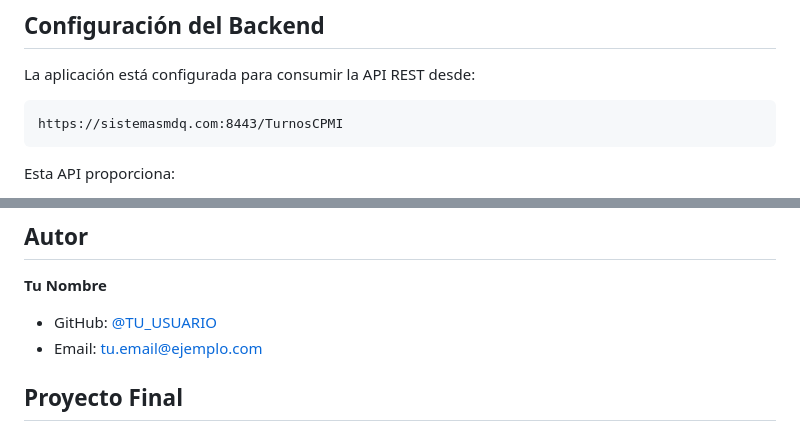
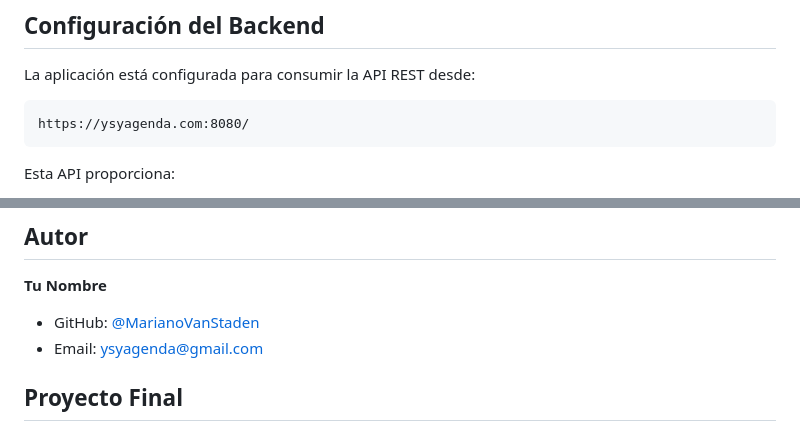
Before and after one commit to MarianoVanStaden/ysyagenda-django, a Markdown page: README.md, 2 parts joined by grey strips. Rendered like a GitHub page.

Commit message:
Modify API endpoint and update author details
Updated API URL and author information in README.

````diff
--- a/README.md
+++ b/README.md
@@ -99,7 +99,7 @@ La aplicación estará disponible en: `http://localhost:8000`
 
 La aplicación está configurada para consumir la API REST desde:
 ```
-https://sistemasmdq.com:8443/TurnosCPMI
+https://ysyagenda.com:8080/
 ```
 
 Esta API proporciona:
@@ -205,8 +205,8 @@ except requests.exceptions.RequestException as e:
 ## Autor
 
 **Tu Nombre**
-- GitHub: [@TU_USUARIO](https://github.com/TU_USUARIO)
-- Email: tu.email@ejemplo.com
+- GitHub: [@MarianoVanStaden](https://github.com/MarianoVanStaden)
+- Email: ysyagenda@gmail.com
 
 ## Proyecto Final
 
````
